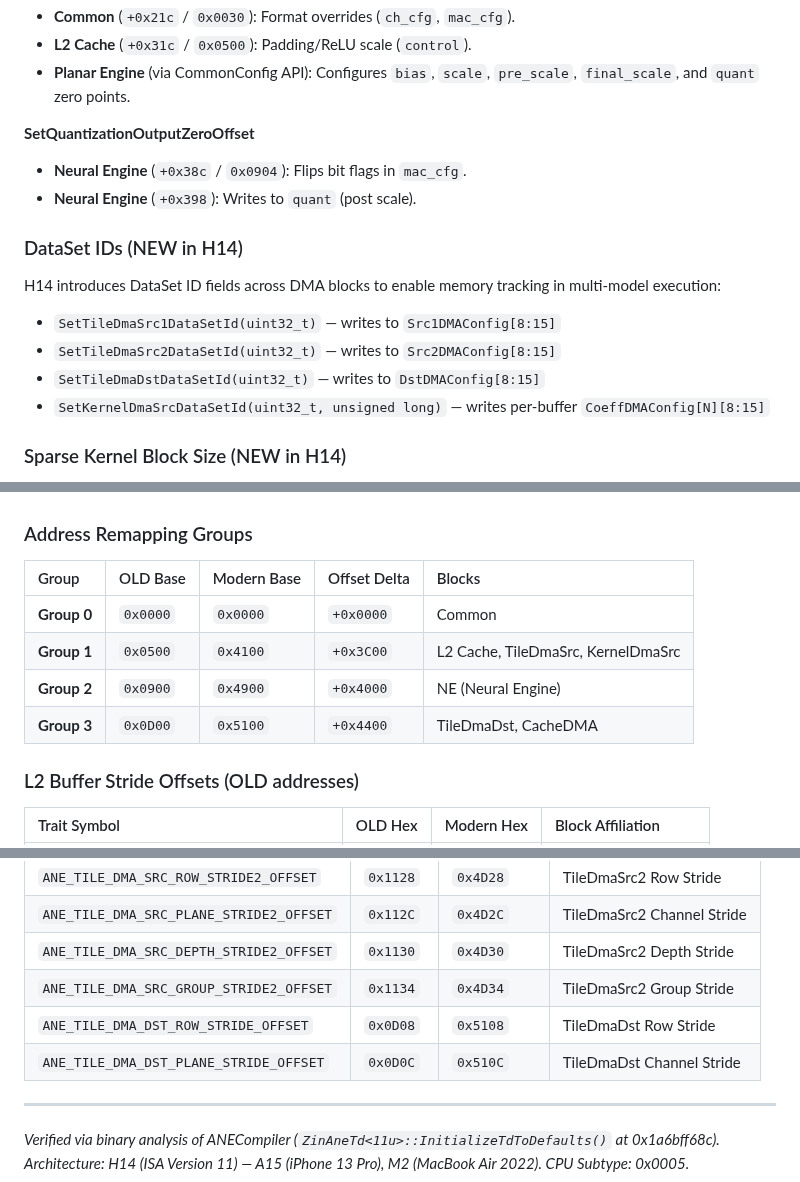
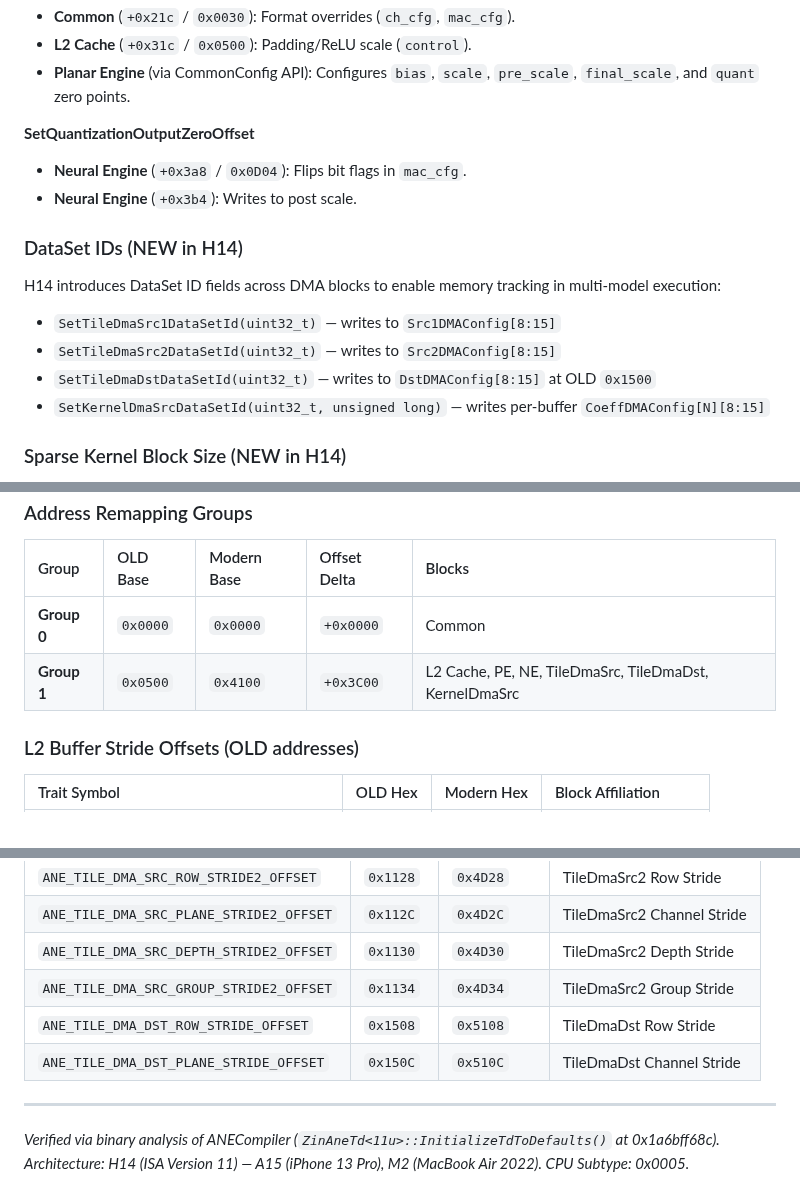
Before and after one commit to freedomtan/coreml_to_ane_hwx, a Markdown page: hwx_dump/h14_register_map.md, 3 parts joined by grey strips. Rendered like a GitHub page.

```diff
--- a/hwx_dump/h14_register_map.md
+++ b/hwx_dump/h14_register_map.md
@@ -351,14 +331,14 @@ Certain high-level configurations touch multiple disparate hardware blocks simul
 - **Planar Engine** (via CommonConfig API): Configures `bias`, `scale`, `pre_scale`, `final_scale`, and `quant` zero points.
 
 **SetQuantizationOutputZeroOffset**
-- **Neural Engine** (`+0x38c` / `0x0904`): Flips bit flags in `mac_cfg`.
-- **Neural Engine** (`+0x398`): Writes to `quant` (post scale).
+- **Neural Engine** (`+0x3a8` / `0x0D04`): Flips bit flags in `mac_cfg`.
+- **Neural Engine** (`+0x3b4`): Writes to post scale.
 
 ### DataSet IDs (NEW in H14)
 H14 introduces DataSet ID fields across DMA blocks to enable memory tracking in multi-model execution:
 - `SetTileDmaSrc1DataSetId(uint32_t)` — writes to `Src1DMAConfig[8:15]`
 - `SetTileDmaSrc2DataSetId(uint32_t)` — writes to `Src2DMAConfig[8:15]`
-- `SetTileDmaDstDataSetId(uint32_t)` — writes to `DstDMAConfig[8:15]`
+- `SetTileDmaDstDataSetId(uint32_t)` — writes to `DstDMAConfig[8:15]` at OLD `0x1500`
 - `SetKernelDmaSrcDataSetId(uint32_t, unsigned long)` — writes per-buffer `CoeffDMAConfig[N][8:15]`
 
 ### Sparse Kernel Block Size (NEW in H14)
@@ -371,9 +351,7 @@ The compiler maintains statically defined traits for the H14 architecture (`11u`
 | Group | OLD Base | Modern Base | Offset Delta | Blocks |
 | :--- | :--- | :--- | :--- | :--- |
 | **Group 0** | `0x0000` | `0x0000` | `+0x0000` | Common |
-| **Group 1** | `0x0500` | `0x4100` | `+0x3C00` | L2 Cache, TileDmaSrc, KernelDmaSrc |
-| **Group 2** | `0x0900` | `0x4900` | `+0x4000` | NE (Neural Engine) |
-| **Group 3** | `0x0D00` | `0x5100` | `+0x4400` | TileDmaDst, CacheDMA |
+| **Group 1** | `0x0500` | `0x4100` | `+0x3C00` | L2 Cache, PE, NE, TileDmaSrc, TileDmaDst, KernelDmaSrc |
 
 ### L2 Buffer Stride Offsets (OLD addresses)
 | Trait Symbol | OLD Hex | Modern Hex | Block Affiliation |
@@ -402,8 +380,8 @@ The compiler maintains statically defined traits for the H14 architecture (`11u`
 | `ANE_TILE_DMA_SRC_PLANE_STRIDE2_OFFSET` | `0x112C` | `0x4D2C` | TileDmaSrc2 Channel Stride |
 | `ANE_TILE_DMA_SRC_DEPTH_STRIDE2_OFFSET` | `0x1130` | `0x4D30` | TileDmaSrc2 Depth Stride |
 | `ANE_TILE_DMA_SRC_GROUP_STRIDE2_OFFSET` | `0x1134` | `0x4D34` | TileDmaSrc2 Group Stride |
-| `ANE_TILE_DMA_DST_ROW_STRIDE_OFFSET` | `0x0D08` | `0x5108` | TileDmaDst Row Stride |
-| `ANE_TILE_DMA_DST_PLANE_STRIDE_OFFSET` | `0x0D0C` | `0x510C` | TileDmaDst Channel Stride |
+| `ANE_TILE_DMA_DST_ROW_STRIDE_OFFSET` | `0x1508` | `0x5108` | TileDmaDst Row Stride |
+| `ANE_TILE_DMA_DST_PLANE_STRIDE_OFFSET` | `0x150C` | `0x510C` | TileDmaDst Channel Stride |
 
 ---
 *Verified via binary analysis of ANECompiler (`ZinAneTd<11u>::InitializeTdToDefaults()` at 0x1a6bff68c).*
```
Also changed, not shown: other parts of hwx_dump/h14_register_map.md (+36 -56 lines).
